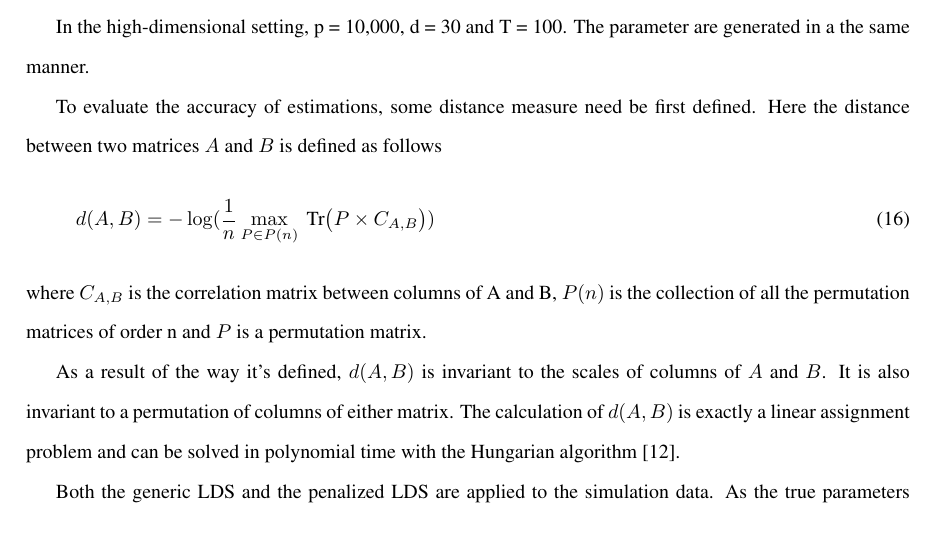
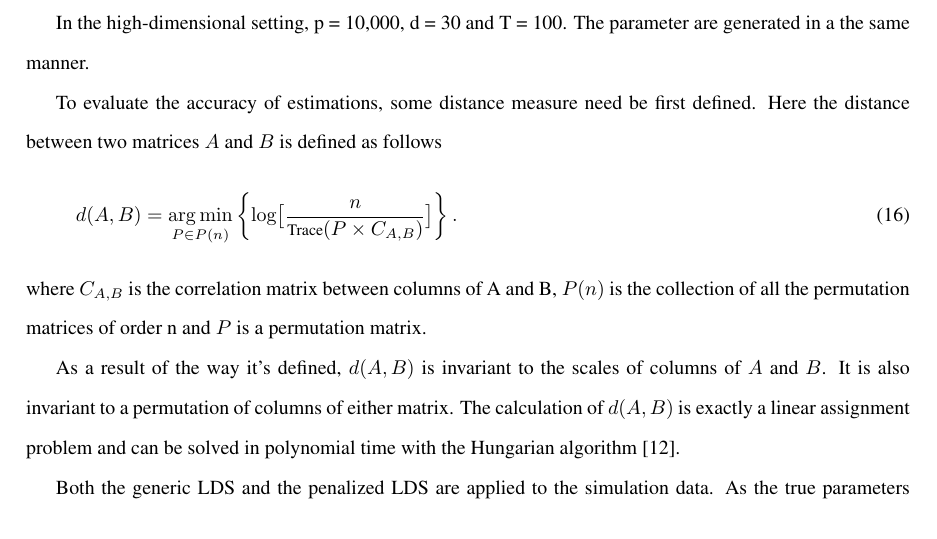
Before and after one commit to shachen/PLDS, a LaTeX document (Draft/PLDS Manuscript.tex): part of page 11 of 26, cut so that both start at the same text. Compiled offline with pdfLaTeX.

Commit message:
issue 44

```diff
--- a/Draft/PLDS Manuscript.tex
+++ b/Draft/PLDS Manuscript.tex
@@ -22,6 +22,7 @@
 
 %\newcommand{\T}{^{\ensuremath{\mathsf{T}}}} % transpose
 \newcommand{\T}{T}
+\DeclareMathOperator*{\argmin}{arg\,min}
 
 \begin{document}
 
@@ -483,8 +484,11 @@ In the low dimensional setting, $p = 300$, $d = 10$ and $T = 100$. The $A$ matri
 In the high-dimensional setting, p = 10,000, d = 30 and T = 100. The parameter are generated in a the same manner.
 
 To evaluate the accuracy of estimations, some distance measure need be first defined. Here the distance between two matrices $A$ and $B$ is defined as follows
+%\begin{equation}\label{eq:distance}
+%d( A,B) = -\log(\frac{1}{n}\max_{P\in P(n)} \text{ Tr}\bigl(P\times C_{A,B}\bigr))
+%\end{equation}
 \begin{equation}\label{eq:distance}
-d( A,B) = -\log(\frac{1}{n}\max_{P\in P(n)} \text{ Tr}\bigl(P\times C_{A,B}\bigr))
+d(A,B) = \argmin_{P\in P(n)}\left\{\log\bigl[\frac{n}{\text{\footnotesize Trace}(P\times C_{A,B})}\bigr]\right\}.
 \end{equation}
 where $C_{A,B}$ is the correlation matrix between columns of A and B, $P(n)$ is the collection of all the permutation matrices of order n and $P$ is a permutation matrix.
 
```
Also changed, not shown: Draft/PLDS Manuscript.pdf.
